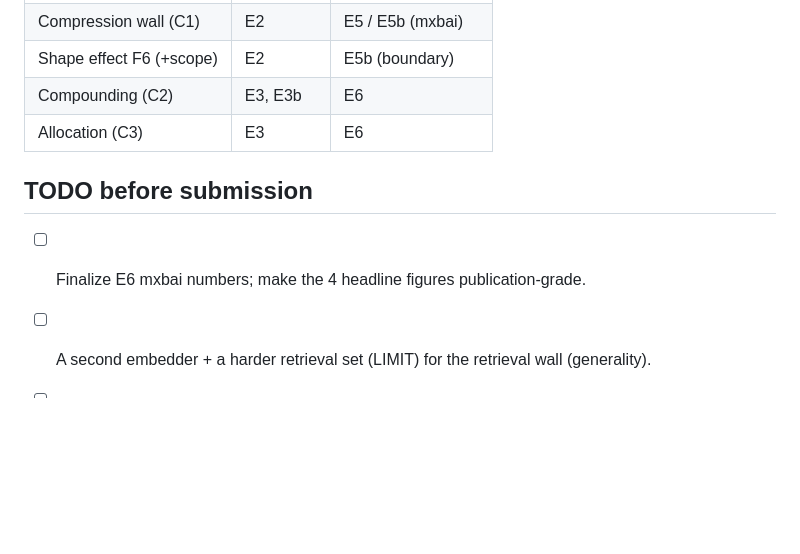
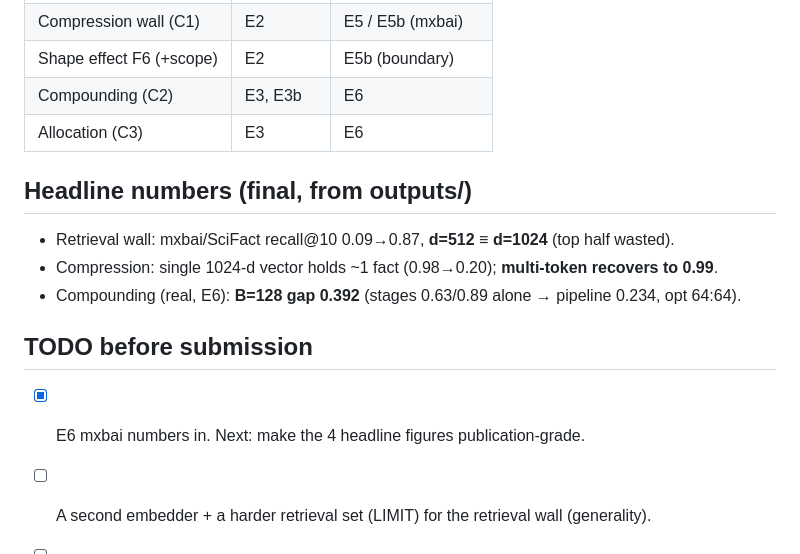
Before and after one commit to ml-researcher123/thesis-code, a Markdown page: paper/outline.md, the part around the change. Drawn GitHub-style; blank space fills up the shorter version.

```diff
--- a/paper/outline.md
+++ b/paper/outline.md
@@ -79,8 +79,13 @@ All experiments are config-driven (`configs/`), seeded, run via `kaggle/run.py`;
 | Compounding (C2) | E3, E3b | E6 |
 | Allocation (C3) | E3 | E6 |
 
+## Headline numbers (final, from outputs/)
+- Retrieval wall: mxbai/SciFact recall@10 0.09→0.87, **d=512 ≡ d=1024** (top half wasted).
+- Compression: single 1024-d vector holds ~1 fact (0.98→0.20); **multi-token recovers to 0.99**.
+- Compounding (real, E6): **B=128 gap 0.392** (stages 0.63/0.89 alone → pipeline 0.234, opt 64:64).
+
 ## TODO before submission
-- [ ] Finalize E6 mxbai numbers; make the 4 headline figures publication-grade.
+- [x] E6 mxbai numbers in. Next: make the 4 headline figures publication-grade.
 - [ ] A second embedder + a harder retrieval set (LIMIT) for the retrieval wall (generality).
 - [ ] Formalize C1 bound (or present as rigorous empirical characterization + mechanism).
 - [ ] (Stretch) C4 facet-lens method as an explicit *escape*; E5b is already a partial demo.
```
Also changed, not shown: notes/findings.md (+2 -0 lines), notes/research-log.md (+22 -0 lines).
